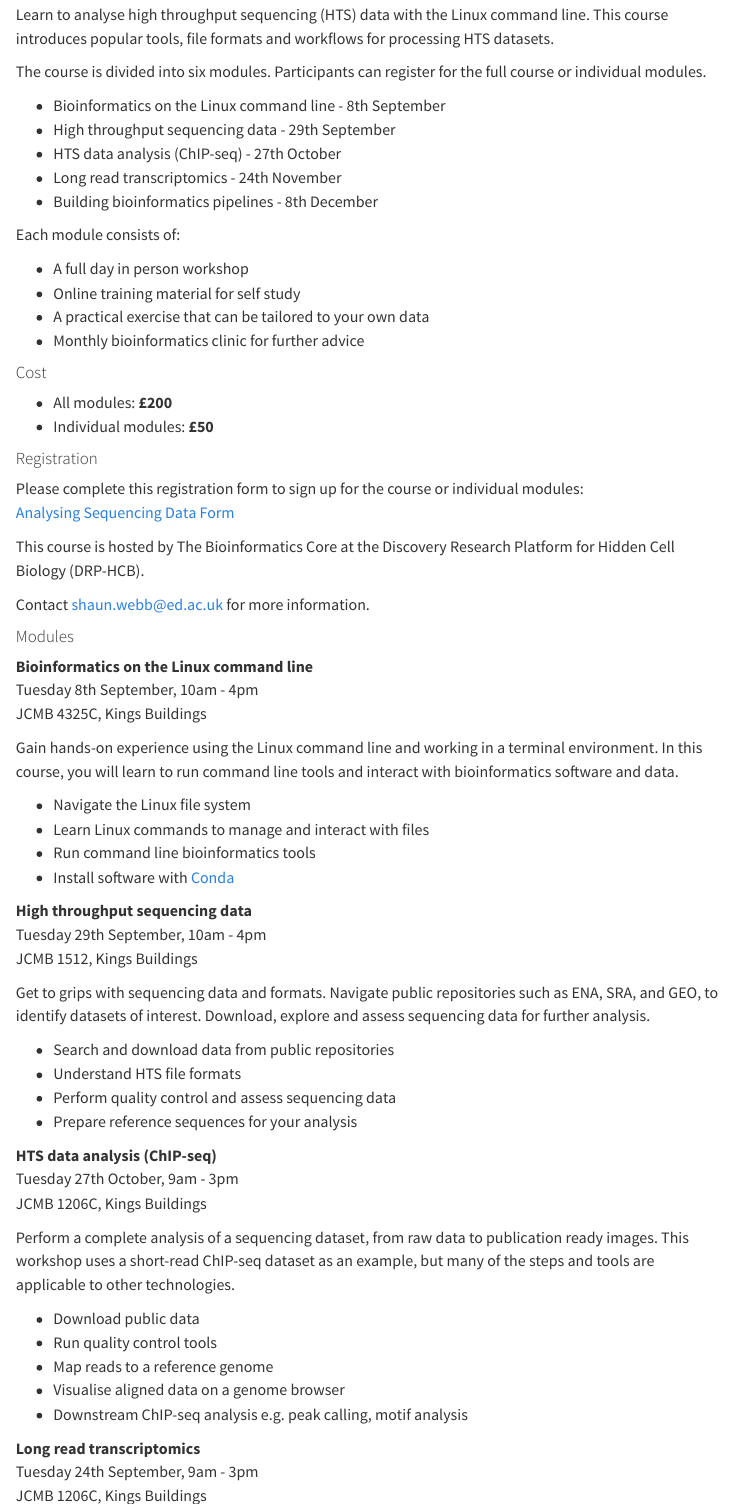
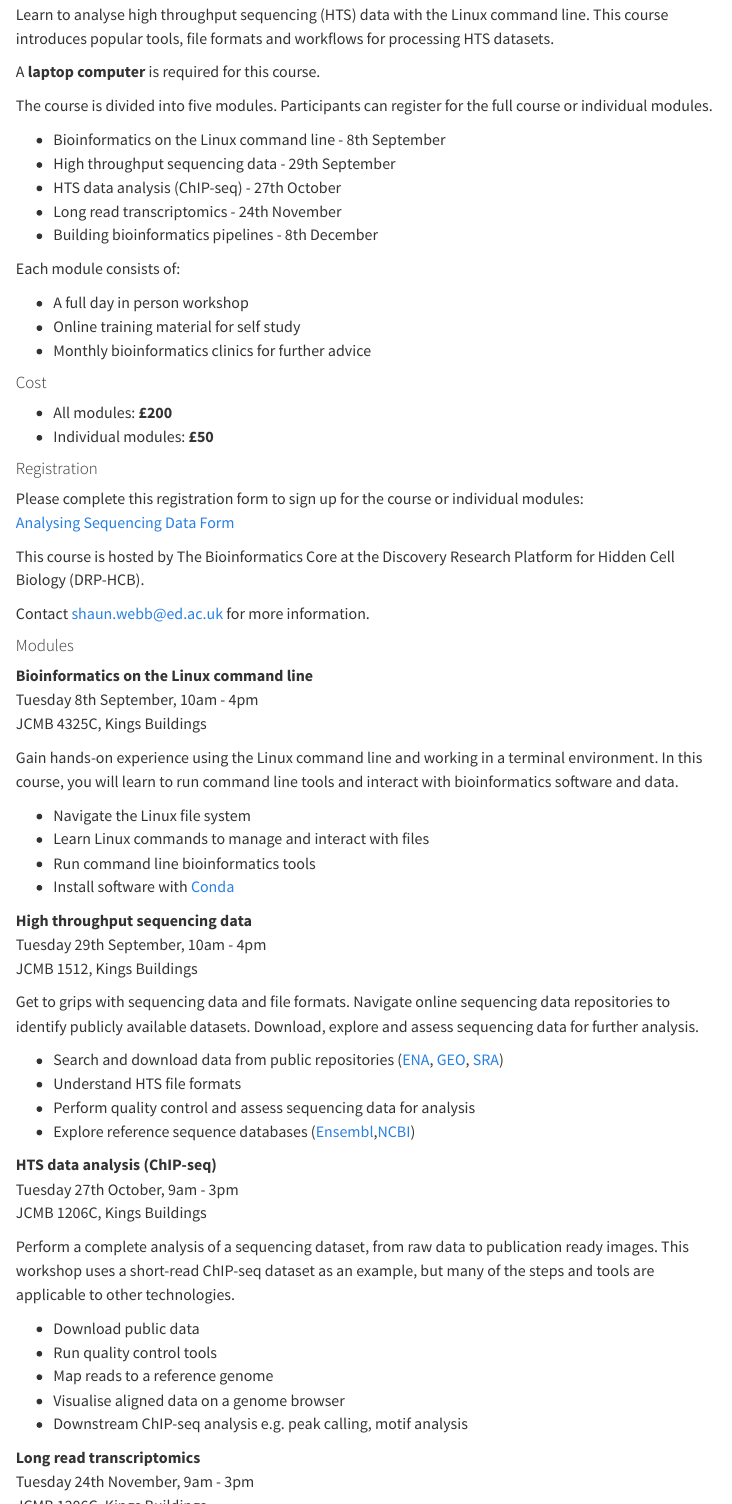
Before and after one commit to DRP-HCB-Bioinformatics/DRP-HCB-Bioinformatics, a Quarto document (training.qmd): the page in a window 1100 px wide, from 350 px down, and a second part further down, joined at a grey line. Rendered offline with R 4.5, knitr and Pandoc in place of Quarto, with nearby package versions; menus at the side of the page are left out.

Commit message:
Update asd

```diff
--- a/training.qmd
+++ b/training.qmd
@@ -12,7 +12,9 @@ format:
 
 Learn to analyse high throughput sequencing (HTS) data with the Linux command line. This course introduces popular tools, file formats and workflows for processing HTS datasets.
 
-The course is divided into six modules. Participants can register for the full course or individual modules.
+A **laptop computer** is required for this course.
+
+The course is divided into five modules. Participants can register for the full course or individual modules.
 
 - Bioinformatics on the Linux command line - 8th September
 - High throughput sequencing data - 29th September
@@ -24,8 +26,7 @@ Each module consists of:
 
 - A full day in person workshop
 - Online training material for self study
-- A practical exercise that can be tailored to your own data
-- Monthly bioinformatics clinic for further advice
+- Monthly bioinformatics clinics for further advice
 
 #### Cost
 
@@ -58,12 +59,12 @@ Gain hands-on experience using the Linux command line and working in a terminal
 Tuesday 29th September, 10am - 4pm\
 JCMB 1512, Kings Buildings
 
-Get to grips with sequencing data and formats. Navigate public repositories such as ENA, SRA, and GEO, to identify datasets of interest. Download, explore and assess sequencing data for further analysis.
+Get to grips with sequencing data and file formats. Navigate online sequencing data repositories to identify publicly available datasets. Download, explore and assess sequencing data for further analysis.
 
-- Search and download data from public repositories
+- Search and download data from public repositories ([ENA](https://www.ebi.ac.uk/ena/browser/home), [GEO](https://www.ncbi.nlm.nih.gov/geo/), [SRA](https://www.ncbi.nlm.nih.gov/sra))
 - Understand HTS file formats
-- Perform quality control and assess sequencing data
-- Prepare reference sequences for your analysis
+- Perform quality control and assess sequencing data for analysis
+- Explore reference sequence databases  ([Ensembl](https://www.ensembl.org/),[NCBI](https://www.ncbi.nlm.nih.gov/))
 
 **HTS data analysis (ChIP-seq)**\
 Tuesday 27th October, 9am - 3pm\
@@ -78,7 +79,7 @@ Perform a complete analysis of a sequencing dataset, from raw data to publicatio
 - Downstream ChIP-seq analysis e.g. peak calling, motif analysis
 
 **Long read transcriptomics**\
-Tuesday 24th September, 9am - 3pm\
+Tuesday 24th November, 9am - 3pm\
 JCMB 1206C, Kings Buildings
 
 This workshop covers analysis of long-read transcriptomic data in both model and non-model organisms. Learn to assemble transcripts, identify and annotate genes, and perform basic transcriptome analysis.
```
Also changed, not shown: docs/search.json, 1 other file.
